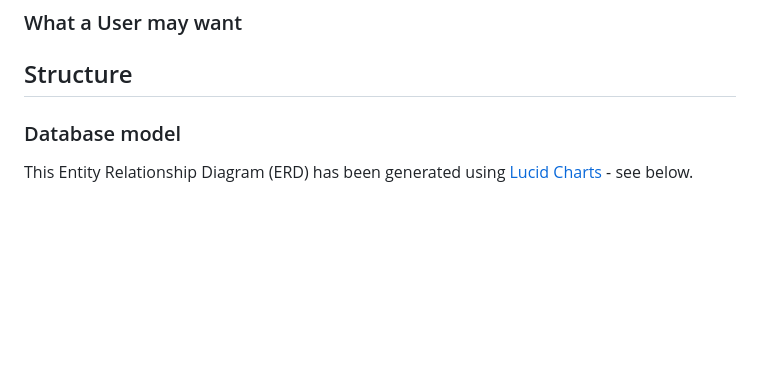
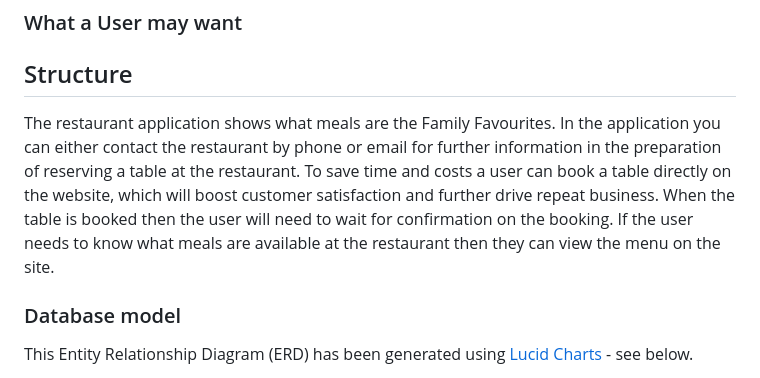
Before and after one commit to Diane-4P/family-favourites, a Markdown page: README.md, the part around the change printed below. Drawn GitHub-style; blank space fills up the shorter version.

Commit message:
Add structure paragraph to README.md file

```diff
--- a/README.md
+++ b/README.md
@@ -101,6 +101,8 @@
 ### What a User may want
 
 ## Structure
+
+The restaurant application shows what meals are the Family Favourites. In the application you can either contact the restaurant by phone or email for further information in the preparation of reserving a table at the restaurant. To save time and costs a user can book a table directly on the website, which will boost customer satisfaction and further drive repeat business. When the table is booked then the user will need to wait for confirmation on the booking. If the user needs to know what meals are available at the restaurant then they can view the menu on the site.
 
 ### Database model
 
```
Also changed, not shown: other parts of README.md (+0 -1 lines).
